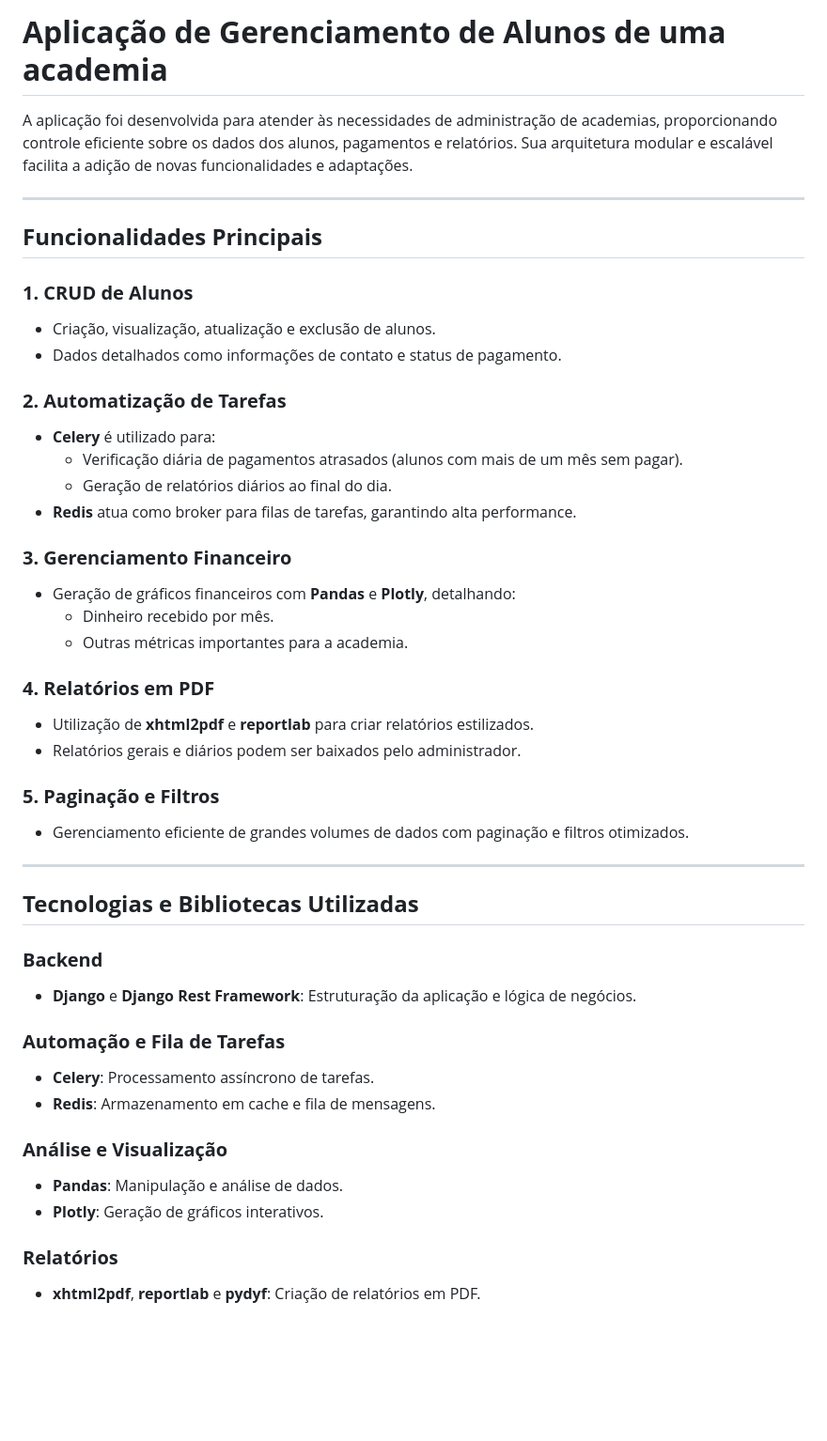
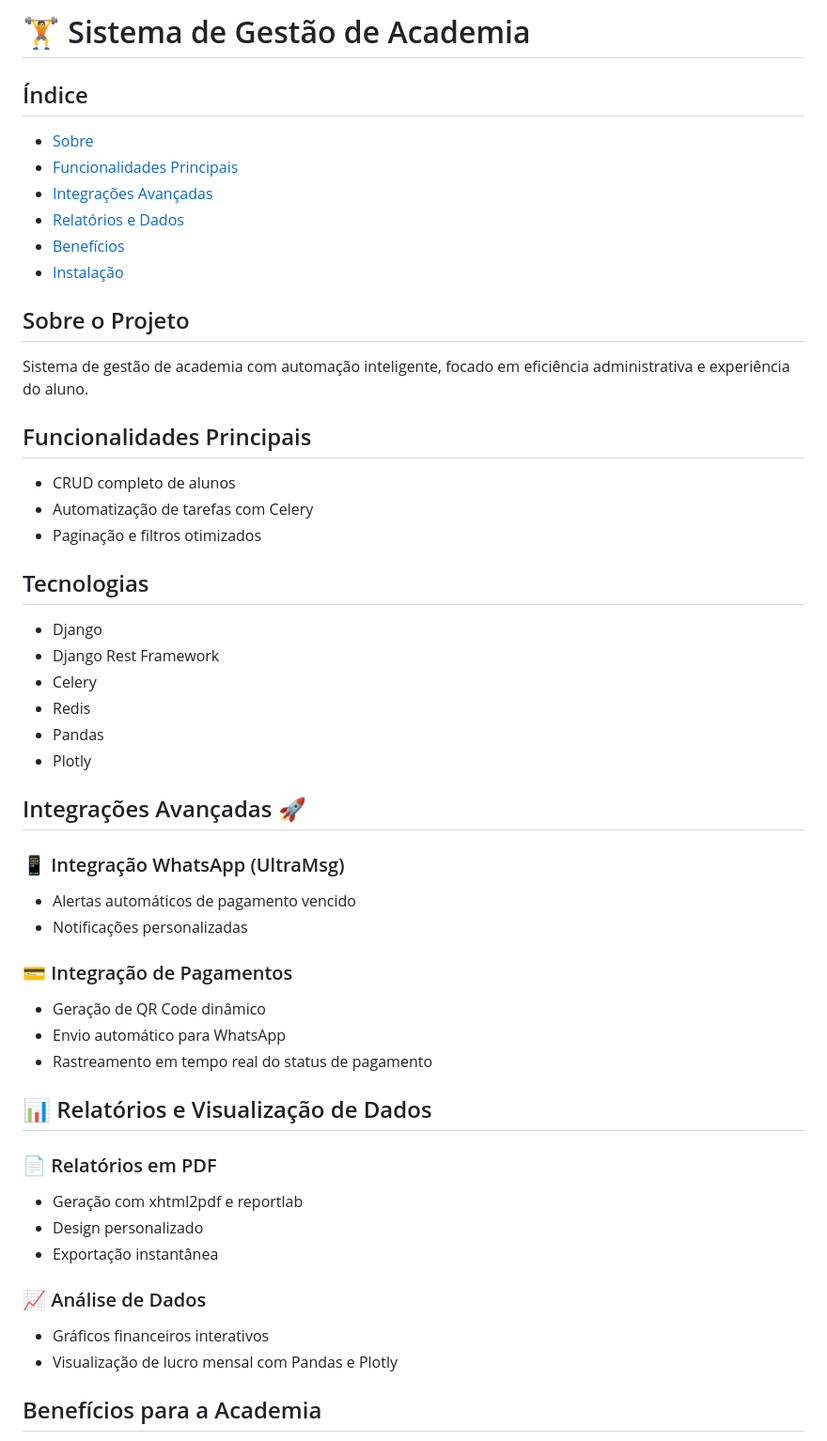
Before and after one commit to Kauanrodrigues01/gym-system, a Markdown page: README.md, the part around one of its changes. Shown at 94% size. GitHub-like rendering; blank space fills up the shorter version.

```diff
--- a/README.md
+++ b/README.md
@@ -1,48 +1,53 @@
-# **Aplicação de Gerenciamento de Alunos de uma academia**
+# 🏋️ Sistema de Gestão de Academia
 
-A aplicação foi desenvolvida para atender às necessidades de administração de academias, proporcionando controle eficiente sobre os dados dos alunos, pagamentos e relatórios. Sua arquitetura modular e escalável facilita a adição de novas funcionalidades e adaptações.
+## Índice
+- [Sobre](#sobre)
+- [Funcionalidades Principais](#funcionalidades-principais)
+- [Integrações Avançadas](#integrações-avançadas)
+- [Relatórios e Dados](#relatórios-e-dados)
+- [Benefícios](#benefícios)
+- [Instalação](#instalação)
 
----
+## <a id="sobre">Sobre o Projeto</a>
 
-## **Funcionalidades Principais**
+Sistema de gestão de academia com automação inteligente, focado em eficiência administrativa e experiência do aluno.
 
-### **1. CRUD de Alunos**
-- Criação, visualização, atualização e exclusão de alunos.
-- Dados detalhados como informações de contato e status de pagamento.
+## <a id="funcionalidades-principais">Funcionalidades Principais</a>
 
-### **2. Automatização de Tarefas**
-- **Celery** é utilizado para:
-  - Verificação diária de pagamentos atrasados (alunos com mais de um mês sem pagar).
-  - Geração de relatórios diários ao final do dia.
-- **Redis** atua como broker para filas de tarefas, garantindo alta performance.
+- CRUD completo de alunos
+- Automatização de tarefas com Celery
+- Paginação e filtros otimizados
 
-### **3. Gerenciamento Financeiro**
-- Geração de gráficos financeiros com **Pandas** e **Plotly**, detalhando:
-  - Dinheiro recebido por mês.
-  - Outras métricas importantes para a academia.
+## Tecnologias
 
-### **4. Relatórios em PDF**
-- Utilização de **xhtml2pdf** e **reportlab** para criar relatórios estilizados.
-- Relatórios gerais e diários podem ser baixados pelo administrador.
+- Django
+- Django Rest Framework
+- Celery
+- Redis
+- Pandas
+- Plotly
 
-### **5. Paginação e Filtros**
-- Gerenciamento eficiente de grandes volumes de dados com paginação e filtros otimizados.
+## <a id="integrações-avançadas">Integrações Avançadas 🚀</a>
 
----
+### 📱 Integração WhatsApp (UltraMsg)
+- Alertas automáticos de pagamento vencido
+- Notificações personalizadas
 
-## **Tecnologias e Bibliotecas Utilizadas**
+### 💳 Integração de Pagamentos
+- Geração de QR Code dinâmico
+- Envio automático para WhatsApp
+- Rastreamento em tempo real do status de pagamento
 
-### **Backend**
-- **Django** e **Django Rest Framework**: Estruturação da aplicação e lógica de negócios.
+## <a id="relatórios-e-dados">📊 Relatórios e Visualização de Dados</a>
 
-### **Automação e Fila de Tarefas**
-- **Celery**: Processamento assíncrono de tarefas.
-- **Redis**: Armazenamento em cache e fila de mensagens.
+### 📄 Relatórios em PDF
+- Geração com xhtml2pdf e reportlab
+- Design personalizado
+- Exportação instantânea
 
-### **Análise e Visualização**
-- **Pandas**: Manipulação e análise de dados.
-- **Plotly**: Geração de gráficos interativos.
+### 📈 Análise de Dados
+- Gráficos financeiros interativos
+- Visualização de lucro mensal com Pandas e Plotly
 
-### **Relatórios**
-- **xhtml2pdf**, **reportlab** e **pydyf**: Criação de relatórios em PDF.
+## <a id="benefícios">Benefícios para a Academia</a>
 
```
Also changed, not shown: other parts of README.md (+16 -33 lines).
